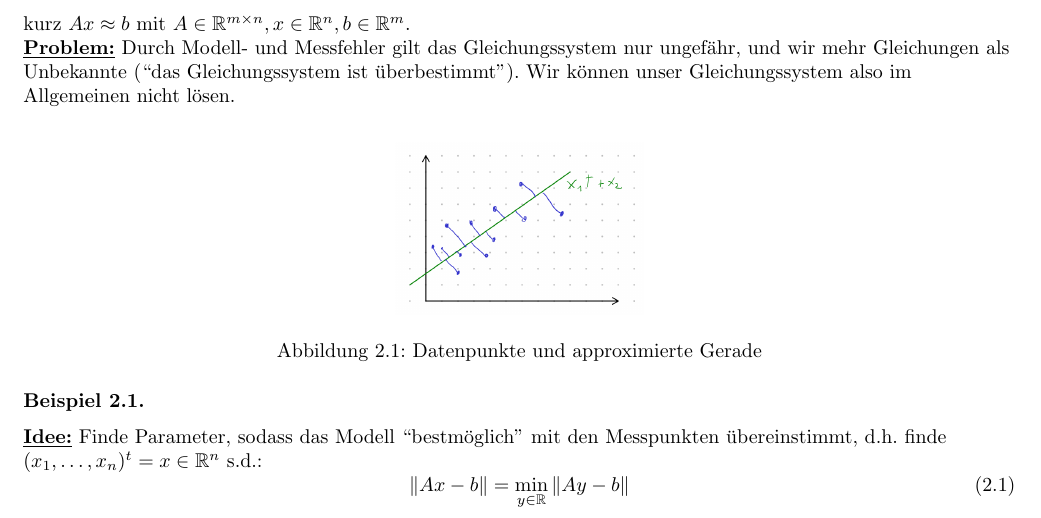
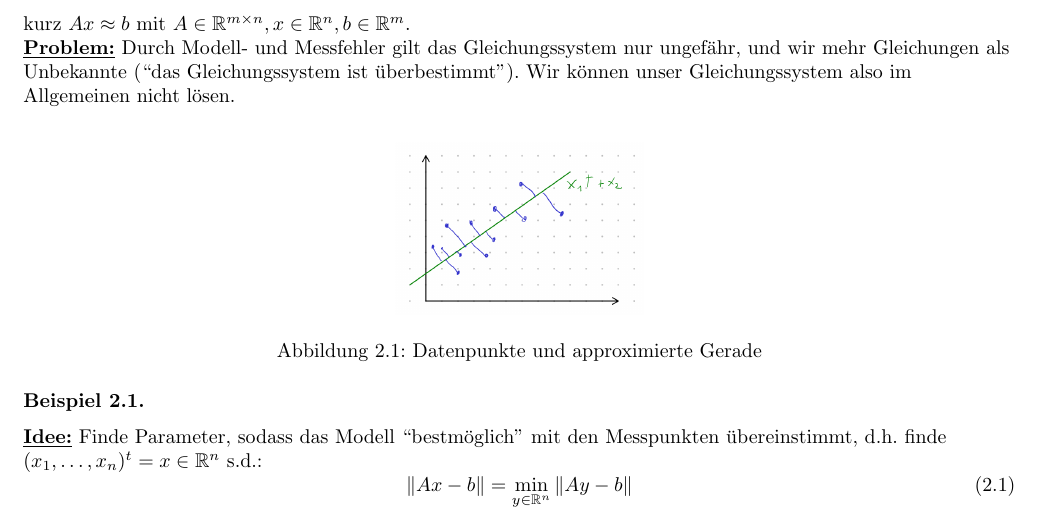
Before and after one commit to MathManuelHinz/EGN_Mitschrift, a LaTeX book (EGN.tex): part of page 7 of 17, cut so that both start at the same text. Compiled offline with pdfLaTeX.

Commit message:
Fixed typo

```diff
--- a/EGN.tex
+++ b/EGN.tex
@@ -367,7 +367,7 @@
             \underline{\textbf{Idee:}} Finde Parameter, sodass das Modell ``bestmöglich'' mit den Messpunkten übereinstimmt,
             d.h. finde $(x_1,\dots,x_n)^t=x\in\R^n$ s.d.:
             \begin{equation}\label{g2.1}
-                \Vert Ax-b \Vert=\min_{y\in\R} \Vert Ay-b \Vert
+                \Vert Ax-b \Vert=\min_{y\in\R^n} \Vert Ay-b \Vert
             \end{equation}
 
             \begin{definition}\label{d2.2}
```
Also changed, not shown: EGN.pdf.
